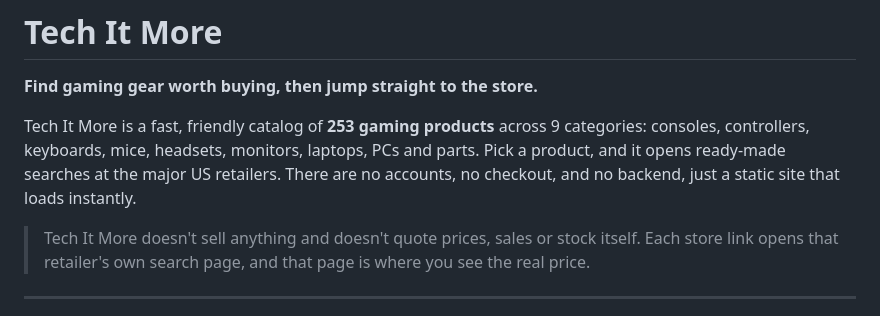
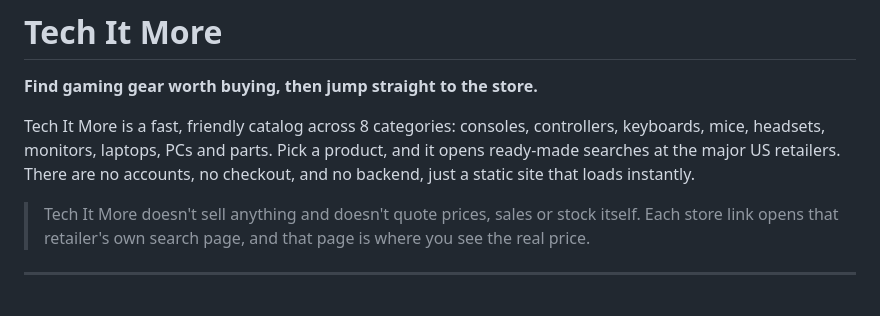
Before and after one commit to FaresBoukraya/tech-it-more-gaming-catalog, a Markdown page: README.md, the part around the change. Drawn GitHub-style.

```diff
--- a/README.md
+++ b/README.md
@@ -2,7 +2,7 @@
 
 **Find gaming gear worth buying, then jump straight to the store.**
 
-Tech It More is a fast, friendly catalog of **253 gaming products** across 9 categories: consoles, controllers, keyboards, mice, headsets, monitors, laptops, PCs and parts. Pick a product, and it opens ready-made searches at the major US retailers. There are no accounts, no checkout, and no backend, just a static site that loads instantly.
+Tech It More is a fast, friendly catalog across 8 categories: consoles, controllers, keyboards, mice, headsets, monitors, laptops, PCs and parts. Pick a product, and it opens ready-made searches at the major US retailers. There are no accounts, no checkout, and no backend, just a static site that loads instantly.
 
 > Tech It More doesn't sell anything and doesn't quote prices, sales or stock itself. Each store link opens that retailer's own search page, and that page is where you see the real price.
 
```
